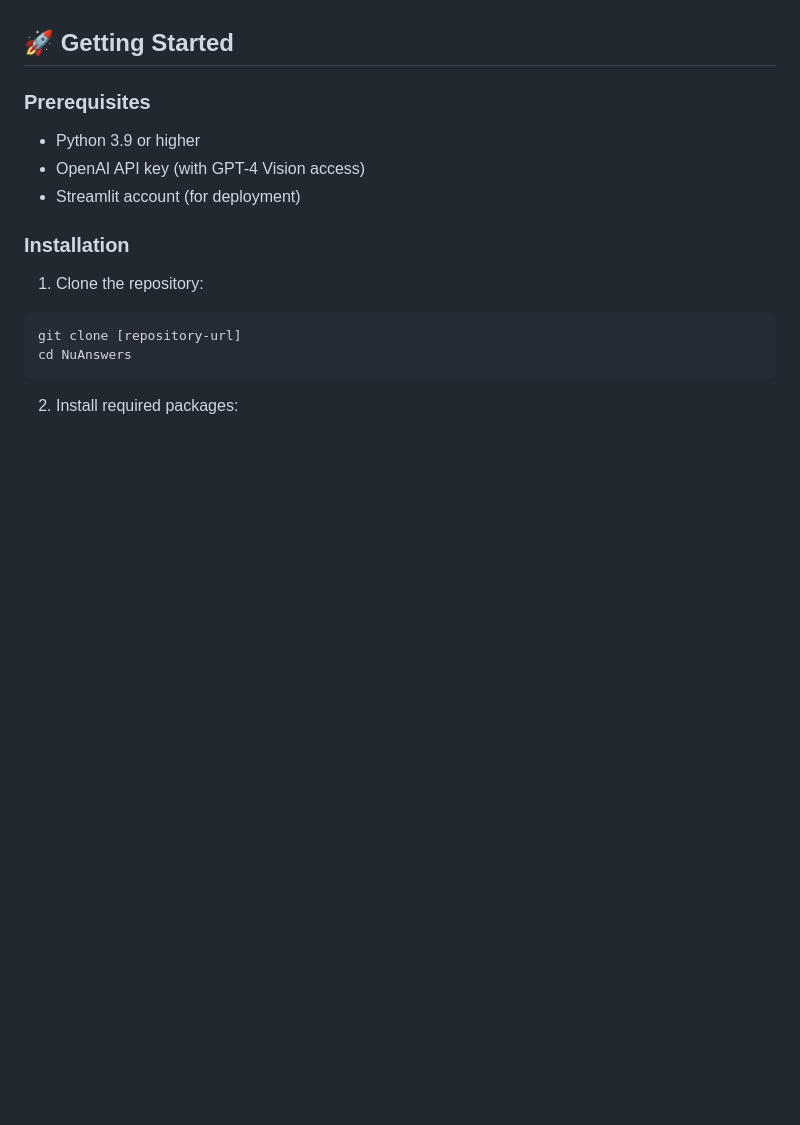
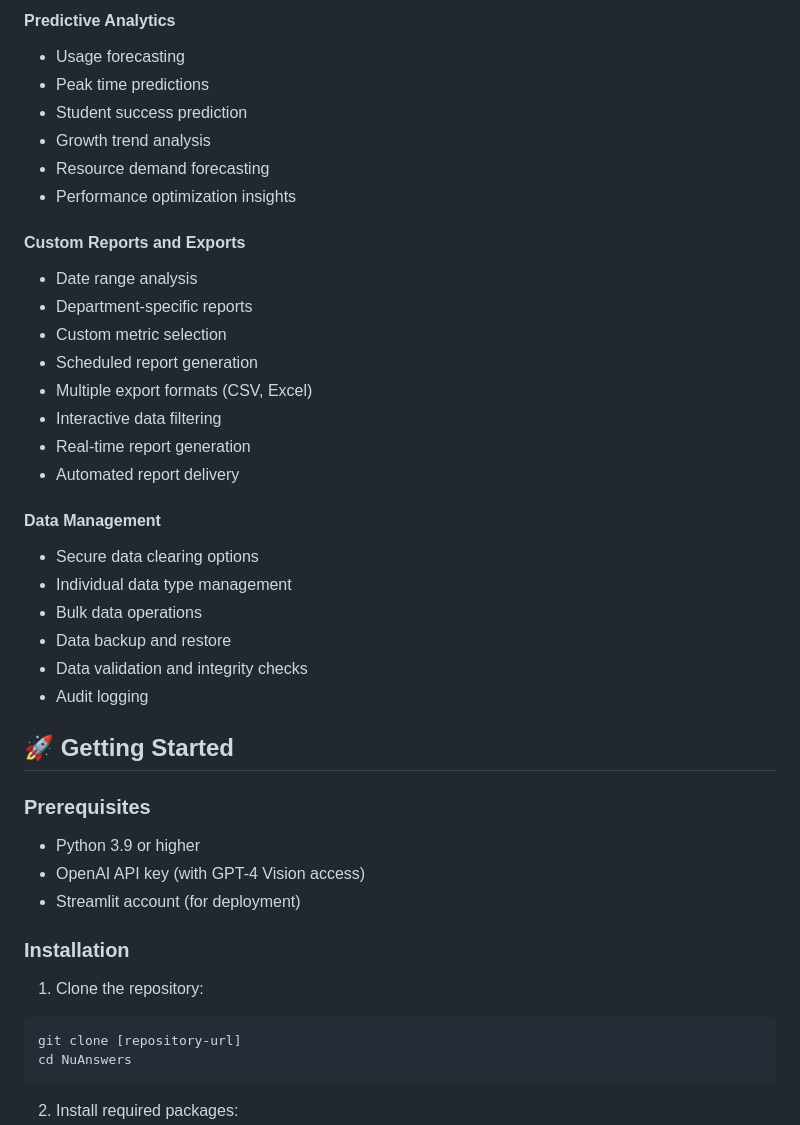
Before and after one commit to BAPNuSigma/NuAnswers, a Markdown page: README.md, the part around the change printed below. Rendered like a GitHub page; blank space fills up the shorter version.

```diff
--- a/README.md
+++ b/README.md
@@ -85,3 +113,28 @@ NuAnswers is an intelligent tutoring bot developed by Beta Alpha Psi: Nu Sigma C
+#### Predictive Analytics
+- Usage forecasting
+- Peak time predictions
+- Student success prediction
+- Growth trend analysis
+- Resource demand forecasting
+- Performance optimization insights
+
+#### Custom Reports and Exports
+- Date range analysis
+- Department-specific reports
+- Custom metric selection
+- Scheduled report generation
+- Multiple export formats (CSV, Excel)
+- Interactive data filtering
+- Real-time report generation
+- Automated report delivery
+
+#### Data Management
+- Secure data clearing options
+- Individual data type management
+- Bulk data operations
+- Data backup and restore
+- Data validation and integrity checks
+- Audit logging
 
 ## 🚀 Getting Started
 
```
Also changed, not shown: other parts of README.md (+43 -15 lines).
